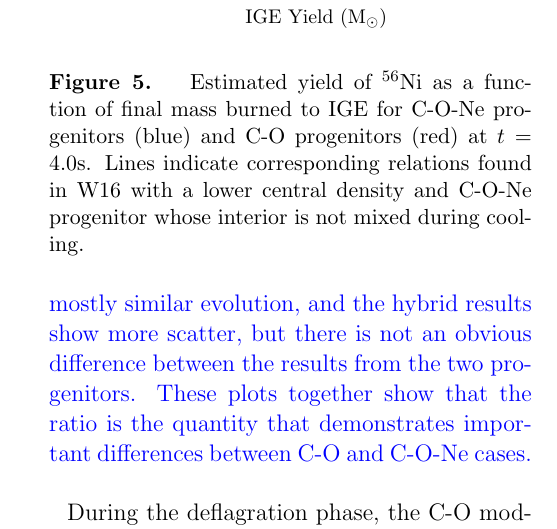
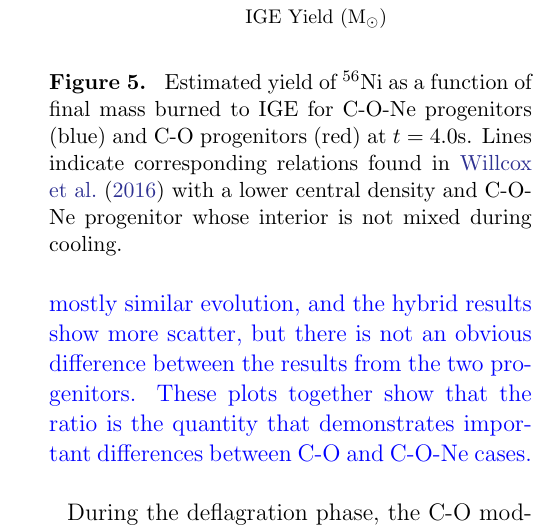
Before and after one commit to Flash-Star/hybrid-paper-brooks, a LaTeX paper (paper/ms.tex): part of one column of page 13 of 19, cut so that both start at the same text. Compiled offline with pdfLaTeX; a missing bibliography style is replaced by a similar one.

Commit message:
Quick update to fix W16

```diff
--- a/paper/ms.tex
+++ b/paper/ms.tex
@@ -885,7 +885,8 @@ Again we find that both the central density of the progenitor and the location o
 \caption{\label{fig:conversion}
 Estimated yield of \Ni{56} as a function of final mass burned to IGE
 for C-O-Ne progenitors (blue) and C-O progenitors (red) at
-$t = 4.0 \second$.  Lines indicate corresponding relations found in W16 with
+$t = 4.0 \second$.  Lines indicate corresponding relations found in
+\cite{willcoxetal2016} with
 a lower central density and C-O-Ne progenitor whose interior is not mixed
 during cooling.
 }
```
